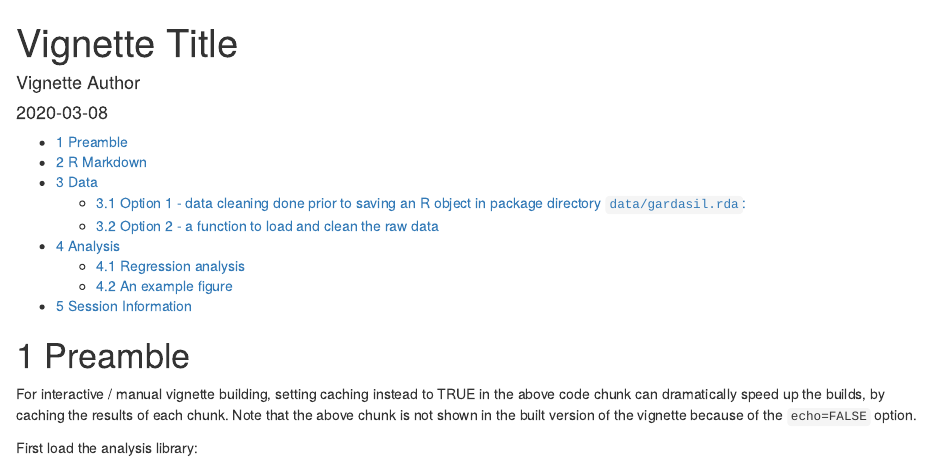
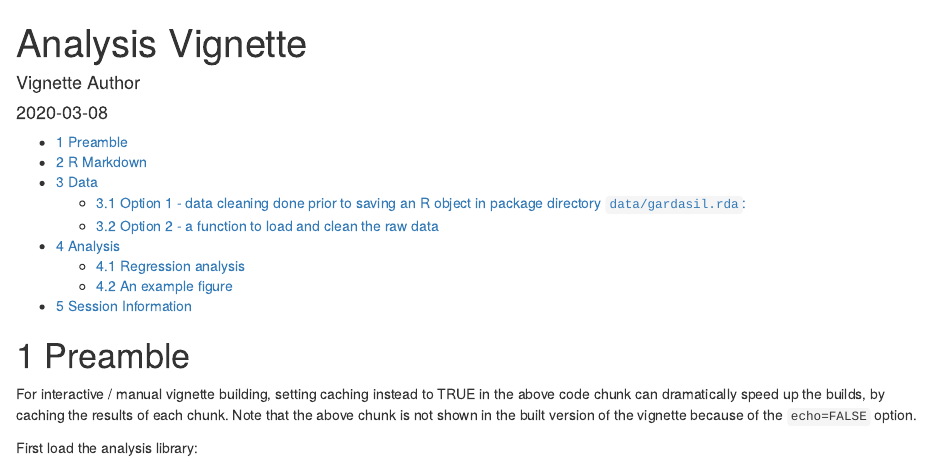
Before and after one commit to waldronlab/ProjectAsPackage, an R Markdown document (vignettes/analysis.Rmd): the page in a window 1100 px wide, from its top. Rendered offline with R 4.5, knitr and Pandoc, with nearby package versions; some code elsewhere in the file could not run offline.

Commit message:
vignette title

```diff
--- a/vignettes/analysis.Rmd
+++ b/vignettes/analysis.Rmd
@@ -1,9 +1,9 @@
 ---
-title: "Vignette Title"
+title: "Analysis Vignette"
 author: "Vignette Author"
 date: "`r Sys.Date()`"
 vignette: >
-  %\VignetteIndexEntry{Vignette Title}
+  %\VignetteIndexEntry{Analysis Vignette}
   %\VignetteEngine{knitr::rmarkdown}
   %\VignetteEncoding{UTF-8}
 output:
```
